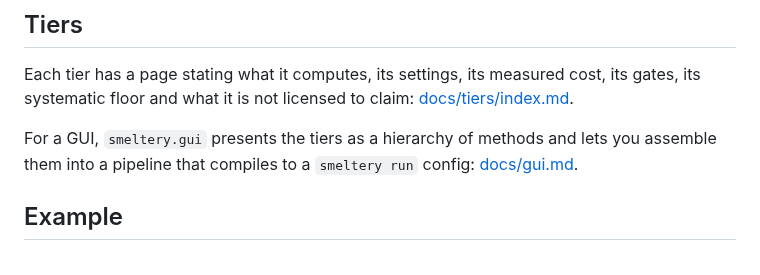
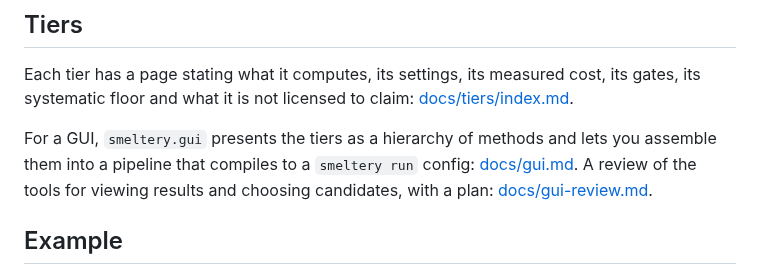
Before and after one commit to mgoldey/smeltery, a Markdown page: README.md, the part around the change. Drawn GitHub-style.

```diff
--- a/README.md
+++ b/README.md
@@ -52,7 +52,8 @@ Each tier has a page stating what it computes, its settings, its measured cost,
 systematic floor and what it is not licensed to claim: [docs/tiers/index.md](docs/tiers/index.md).
 
 For a GUI, `smeltery.gui` presents the tiers as a hierarchy of methods and lets you assemble them into a pipeline that
-compiles to a `smeltery run` config: [docs/gui.md](docs/gui.md).
+compiles to a `smeltery run` config: [docs/gui.md](docs/gui.md). A review of the tools for viewing results and choosing
+candidates, with a plan: [docs/gui-review.md](docs/gui-review.md).
 
 ## Example
 
```
Also changed, not shown: docs/gui-review.md (added, +128 -0 lines).
